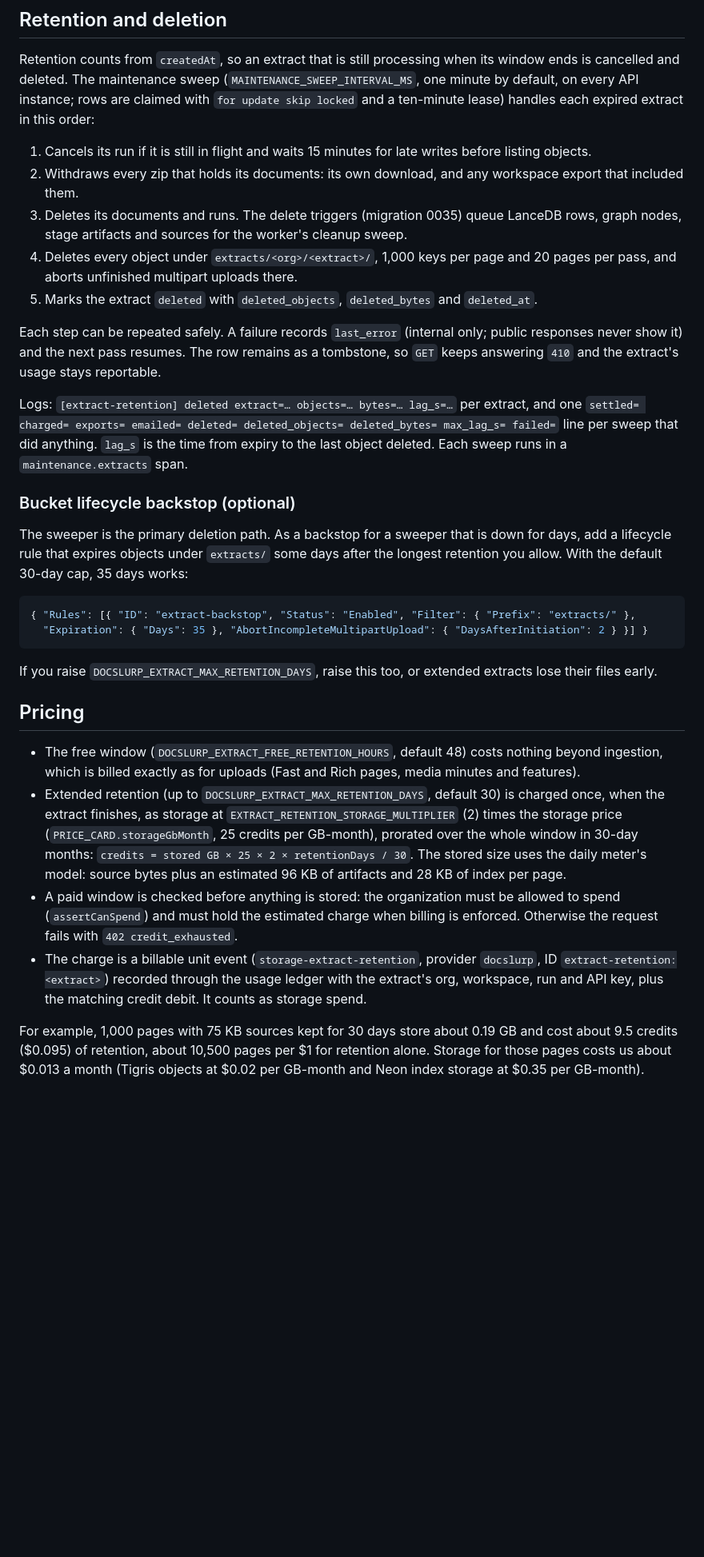
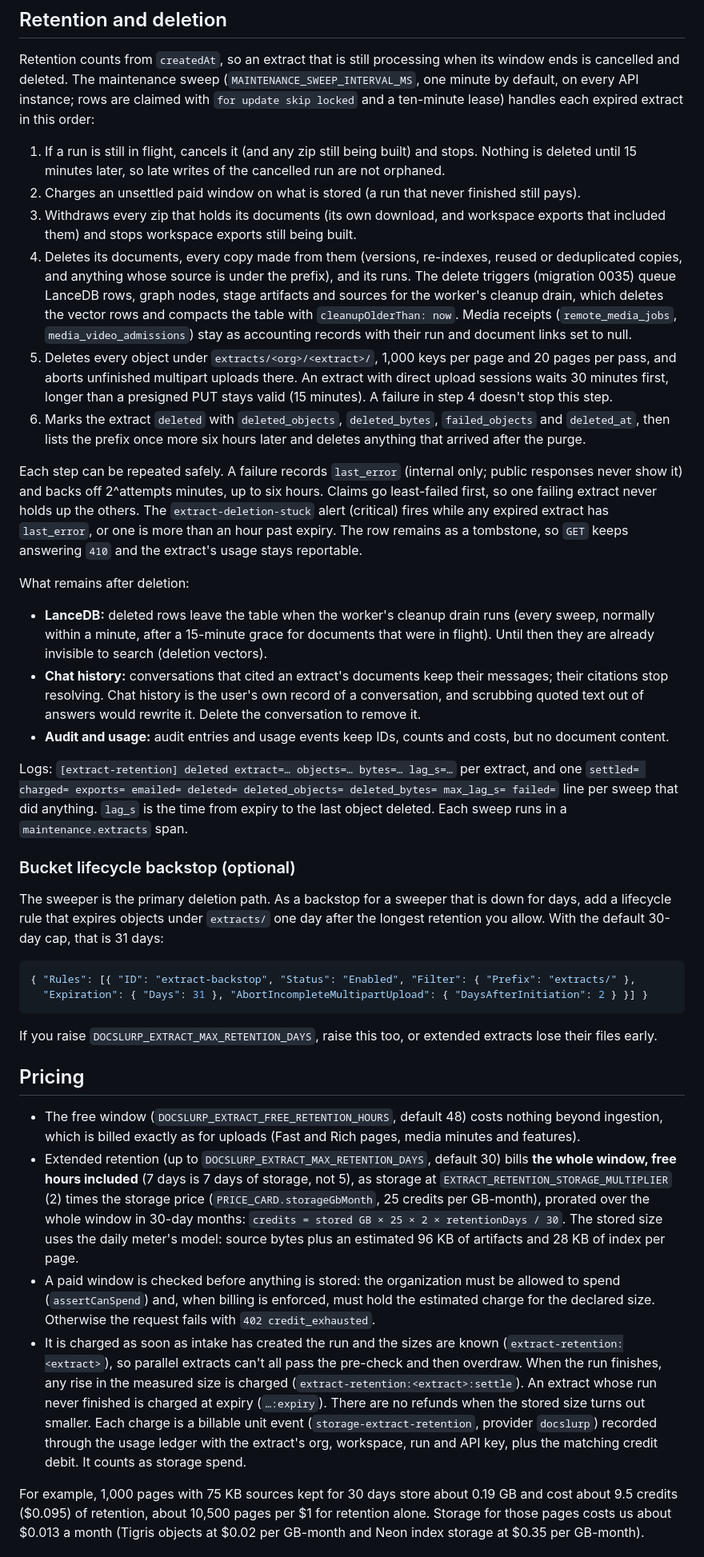
Before and after one commit to DocSlurp/docslurp-oss, a Markdown page: docs/extract.md, the part around one of its changes. Shown at 80% size. GitHub-like rendering; blank space fills up the shorter version.

Commit message:
Document extract deletion order, remnants, alert and whole-window billing

````diff
--- a/docs/extract.md
+++ b/docs/extract.md
@@ -78,23 +78,30 @@ The emailed link is not a credential. It opens the app's download page (`/app?ex
 
 Retention counts from `createdAt`, so an extract that is still processing when its window ends is cancelled and deleted. The maintenance sweep (`MAINTENANCE_SWEEP_INTERVAL_MS`, one minute by default, on every API instance; rows are claimed with `for update skip locked` and a ten-minute lease) handles each expired extract in this order:
 
-1. Cancels its run if it is still in flight and waits 15 minutes for late writes before listing objects.
-2. Withdraws every zip that holds its documents: its own download, and any workspace export that included them.
-3. Deletes its documents and runs. The delete triggers (migration 0035) queue LanceDB rows, graph nodes, stage artifacts and sources for the worker's cleanup sweep.
-4. Deletes every object under `extracts/<org>/<extract>/`, 1,000 keys per page and 20 pages per pass, and aborts unfinished multipart uploads there.
-5. Marks the extract `deleted` with `deleted_objects`, `deleted_bytes` and `deleted_at`.
+1. If a run is still in flight, cancels it (and any zip still being built) and stops. Nothing is deleted until 15 minutes later, so late writes of the cancelled run are not orphaned.
+2. Charges an unsettled paid window on what is stored (a run that never finished still pays).
+3. Withdraws every zip that holds its documents (its own download, and workspace exports that included them) and stops workspace exports still being built.
+4. Deletes its documents, every copy made from them (versions, re-indexes, reused or deduplicated copies, and anything whose source is under the prefix), and its runs. The delete triggers (migration 0035) queue LanceDB rows, graph nodes, stage artifacts and sources for the worker's cleanup drain, which deletes the vector rows and compacts the table with `cleanupOlderThan: now`. Media receipts (`remote_media_jobs`, `media_video_admissions`) stay as accounting records with their run and document links set to null.
+5. Deletes every object under `extracts/<org>/<extract>/`, 1,000 keys per page and 20 pages per pass, and aborts unfinished multipart uploads there. An extract with direct upload sessions waits 30 minutes first, longer than a presigned PUT stays valid (15 minutes). A failure in step 4 doesn't stop this step.
+6. Marks the extract `deleted` with `deleted_objects`, `deleted_bytes`, `failed_objects` and `deleted_at`, then lists the prefix once more six hours later and deletes anything that arrived after the purge.
 
-Each step can be repeated safely. A failure records `last_error` (internal only; public responses never show it) and the next pass resumes. The row remains as a tombstone, so `GET` keeps answering `410` and the extract's usage stays reportable.
+Each step can be repeated safely. A failure records `last_error` (internal only; public responses never show it) and backs off 2^attempts minutes, up to six hours. Claims go least-failed first, so one failing extract never holds up the others. The `extract-deletion-stuck` alert (critical) fires while any expired extract has `last_error`, or one is more than an hour past expiry. The row remains as a tombstone, so `GET` keeps answering `410` and the extract's usage stays reportable.
+
+What remains after deletion:
+
+- **LanceDB:** deleted rows leave the table when the worker's cleanup drain runs (every sweep, normally within a minute, after a 15-minute grace for documents that were in flight). Until then they are already invisible to search (deletion vectors).
+- **Chat history:** conversations that cited an extract's documents keep their messages; their citations stop resolving. Chat history is the user's own record of a conversation, and scrubbing quoted text out of answers would rewrite it. Delete the conversation to remove it.
+- **Audit and usage:** audit entries and usage events keep IDs, counts and costs, but no document content.
 
 Logs: `[extract-retention] deleted extract=… objects=… bytes=… lag_s=…` per extract, and one `settled= charged= exports= emailed= deleted= deleted_objects= deleted_bytes= max_lag_s= failed=` line per sweep that did anything. `lag_s` is the time from expiry to the last object deleted. Each sweep runs in a `maintenance.extracts` span.
 
 ### Bucket lifecycle backstop (optional)
 
-The sweeper is the primary deletion path. As a backstop for a sweeper that is down for days, add a lifecycle rule that expires objects under `extracts/` some days after the longest retention you allow. With the default 30-day cap, 35 days works:
+The sweeper is the primary deletion path. As a backstop for a sweeper that is down for days, add a lifecycle rule that expires objects under `extracts/` one day after the longest retention you allow. With the default 30-day cap, that is 31 days:
 
 ```json
 { "Rules": [{ "ID": "extract-backstop", "Status": "Enabled", "Filter": { "Prefix": "extracts/" },
-  "Expiration": { "Days": 35 }, "AbortIncompleteMultipartUpload": { "DaysAfterInitiation": 2 } }] }
+  "Expiration": { "Days": 31 }, "AbortIncompleteMultipartUpload": { "DaysAfterInitiation": 2 } }] }
 ```
 
 If you raise `DOCSLURP_EXTRACT_MAX_RETENTION_DAYS`, raise this too, or extended extracts lose their files early.
@@ -102,9 +109,9 @@ If you raise `DOCSLURP_EXTRACT_MAX_RETENTION_DAYS`, raise this too, or extended
 ## Pricing
 
 - The free window (`DOCSLURP_EXTRACT_FREE_RETENTION_HOURS`, default 48) costs nothing beyond ingestion, which is billed exactly as for uploads (Fast and Rich pages, media minutes and features).
-- Extended retention (up to `DOCSLURP_EXTRACT_MAX_RETENTION_DAYS`, default 30) is charged once, when the extract finishes, as storage at `EXTRACT_RETENTION_STORAGE_MULTIPLIER` (2) times the storage price (`PRICE_CARD.storageGbMonth`, 25 credits per GB-month), prorated over the whole window in 30-day months: `credits = stored GB × 25 × 2 × retentionDays / 30`. The stored size uses the daily meter's model: source bytes plus an estimated 96 KB of artifacts and 28 KB of index per page.
-- A paid window is checked before anything is stored: the organization must be allowed to spend (`assertCanSpend`) and must hold the estimated charge when billing is enforced. Otherwise the request fails with `402 credit_exhausted`.
-- The charge is a billable unit event (`storage-extract-retention`, provider `docslurp`, ID `extract-retention:<extract>`) recorded through the usage ledger with the extract's org, workspace, run and API key, plus the matching credit debit. It counts as storage spend.
+- Extended retention (up to `DOCSLURP_EXTRACT_MAX_RETENTION_DAYS`, default 30) bills **the whole window, free hours included** (7 days is 7 days of storage, not 5), as storage at `EXTRACT_RETENTION_STORAGE_MULTIPLIER` (2) times the storage price (`PRICE_CARD.storageGbMonth`, 25 credits per GB-month), prorated over the whole window in 30-day months: `credits = stored GB × 25 × 2 × retentionDays / 30`. The stored size uses the daily meter's model: source bytes plus an estimated 96 KB of artifacts and 28 KB of index per page.
+- A paid window is checked before anything is stored: the organization must be allowed to spend (`assertCanSpend`) and, when billing is enforced, must hold the estimated charge for the declared size. Otherwise the request fails with `402 credit_exhausted`.
+- It is charged as soon as intake has created the run and the sizes are known (`extract-retention:<extract>`), so parallel extracts can't all pass the pre-check and then overdraw. When the run finishes, any rise in the measured size is charged (`extract-retention:<extract>:settle`). An extract whose run never finished is charged at expiry (`…:expiry`). There are no refunds when the stored size turns out smaller. Each charge is a billable unit event (`storage-extract-retention`, provider `docslurp`) recorded through the usage ledger with the extract's org, workspace, run and API key, plus the matching credit debit. It counts as storage spend.
 
 For example, 1,000 pages with 75 KB sources kept for 30 days store about 0.19 GB and cost about 9.5 credits ($0.095) of retention, about 10,500 pages per $1 for retention alone. Storage for those pages costs us about $0.013 a month (Tigris objects at $0.02 per GB-month and Neon index storage at $0.35 per GB-month).
 
````
Also changed, not shown: other parts of docs/extract.md (+3 -3 lines).
